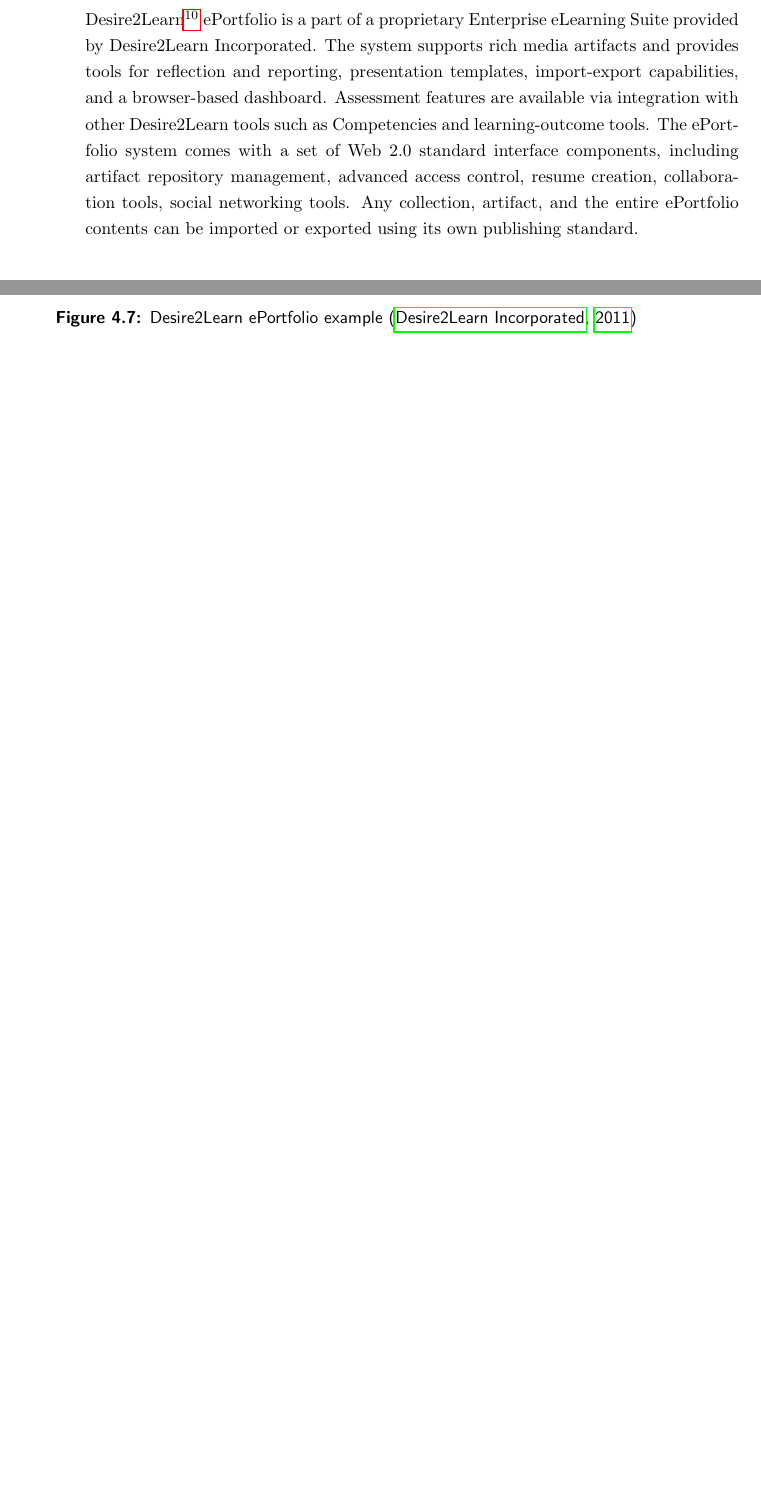
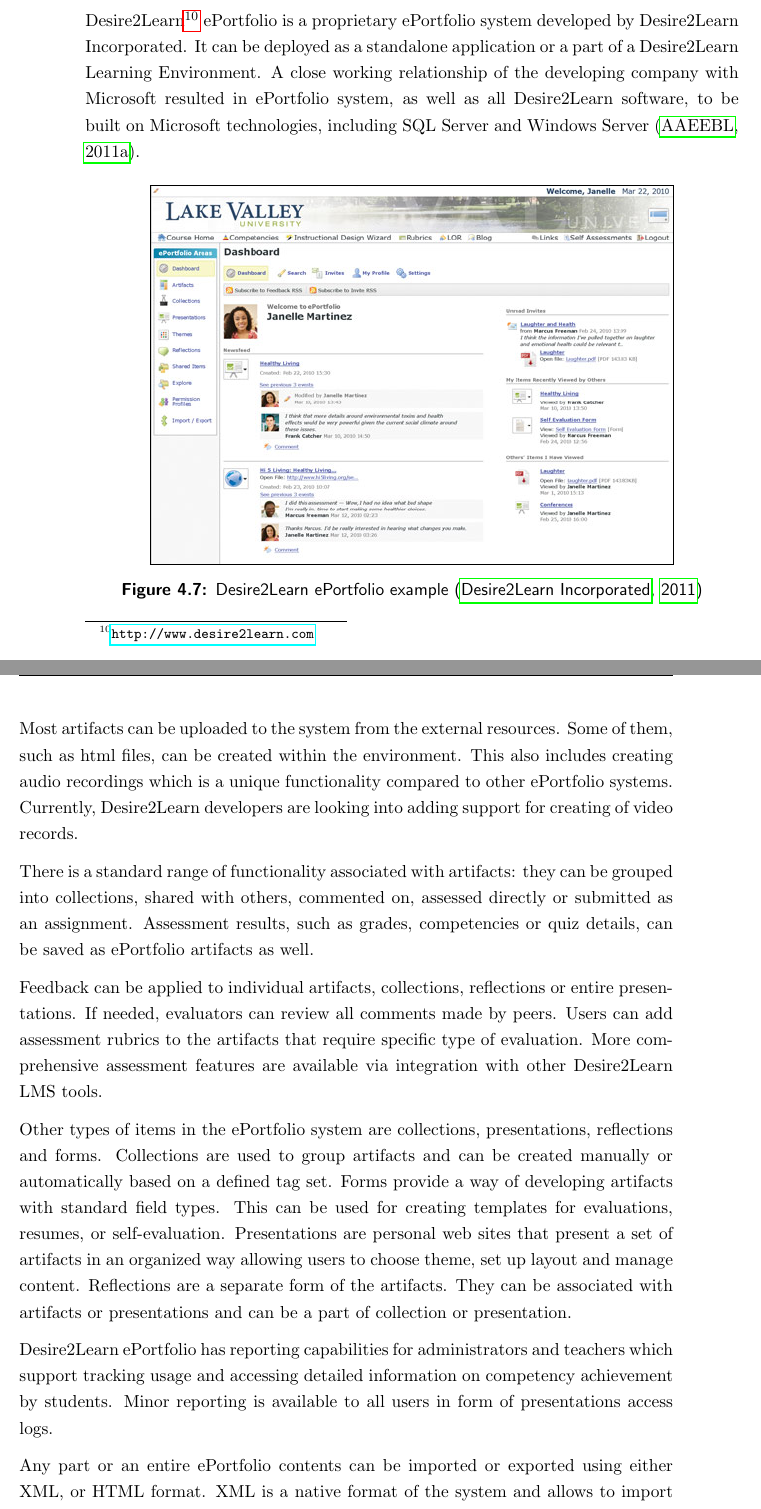
Before and after one commit to ybozhko/phd-thesis, a LaTeX thesis (thesis.tex, which reads CH4-SystemStudy.tex): two parts of pages 54 and 55 of 77 before the commit and two parts of pages 54 and 55 of 80 after it, joined at a grey line, cut so that both start at the same text, the shorter picture padded with empty space. Compiled offline with pdfLaTeX.

Commit message:
Finished ePortfolio reviews

```diff
--- a/CH4-SystemStudy.tex
+++ b/CH4-SystemStudy.tex
@@ -536,17 +536,12 @@
 development state and future releases.
 
 \subsubsection{Desire2Learn}
-Desire2Learn\footnote{\url{http://www.desire2learn.com}} ePortfolio is a part of
-a proprietary Enterprise eLearning Suite provided by Desire2Learn Incorporated.
-The system supports rich media artifacts and provides tools for reflection and
-reporting, presentation templates, import-export capabilities, and a
-browser-based dashboard. Assessment features are available via integration with
-other Desire2Learn tools such as Competencies and learning-outcome tools. The
-ePortfolio system comes with a set of Web 2.0 standard interface components,
-including artifact repository management, advanced access control, resume
-creation, collaboration tools, social networking tools. Any collection,
-artifact, and the entire ePortfolio contents can be imported or exported using
-its own publishing standard.
+Desire2Learn\footnote{\url{http://www.desire2learn.com}} \ep~is a proprietary
+\ep~system developed by Desire2Learn Incorporated. It can be deployed as a
+standalone application or a part of a Desire2Learn Learning Environment. A close
+working relationship of the developing company with Microsoft resulted in
+\ep~system, as well as all Desire2Learn software, to be built on Microsoft
+technologies, including SQL Server and Windows Server \citep{AAEEBL2011a}.
 
 \begin{figure}[htb]
 \centering
@@ -557,3 +552,39 @@
 \citep{Desire2LearnIncorporated2011}}
 \label{fig:d2ep}
 \end{figure}
+
+Most artifacts can be uploaded to the system from the external resources. Some
+of them, such as html files, can be created within the environment. This also
+includes creating audio recordings which is a unique functionality compared to
+other \ep~systems. Currently, Desire2Learn developers are looking into adding
+support for creating of video records.
+
+There is a standard range of functionality associated with artifacts: they can
+be grouped into collections, shared with others, commented on, assessed directly
+or submitted as an assignment. Assessment results, such as grades, competencies
+or quiz details, can be saved as \ep~artifacts as well.
+
+Feedback can be applied to individual artifacts, collections, reflections or
+entire presentations. If needed, evaluators can review all comments made by
+peers. Users can add assessment rubrics to the artifacts that require specific
+type of evaluation. More comprehensive assessment features are available via
+integration with other Desire2Learn LMS tools.
+
+Other types of items in the \ep~system are collections, presentations,
+reflections and forms. Collections are used to group artifacts and can be
+created manually or automatically based on a defined tag set. Forms provide a
+way of developing artifacts with standard field types. This can be used for
+creating templates for evaluations, resumes, or self-evaluation. Presentations
+are personal web sites that present a set of artifacts in an organized way
+allowing users to choose theme, set up layout and manage content. Reflections
+are a separate form of the artifacts. They can be associated with artifacts or
+presentations and can be a part of collection or presentation.
+
+Desire2Learn \ep~has reporting capabilities for administrators and teachers which
+support tracking usage and accessing detailed information on competency
+achievement by students. Minor reporting is available to all users in form of
+presentations access logs.
+
+Any part or an entire \ep~contents can be imported or exported using
+either XML, or HTML format. XML is a native format of the system and allows to
+import \ep~to another Desire2Learn \ep~system instance.
```
Also changed, not shown: references.bib (+7 -0 lines), thesis.pdf, tmp/thesis.bbl, CH4-SystemStudy.tex (4 more changed lines), 11 other files.
